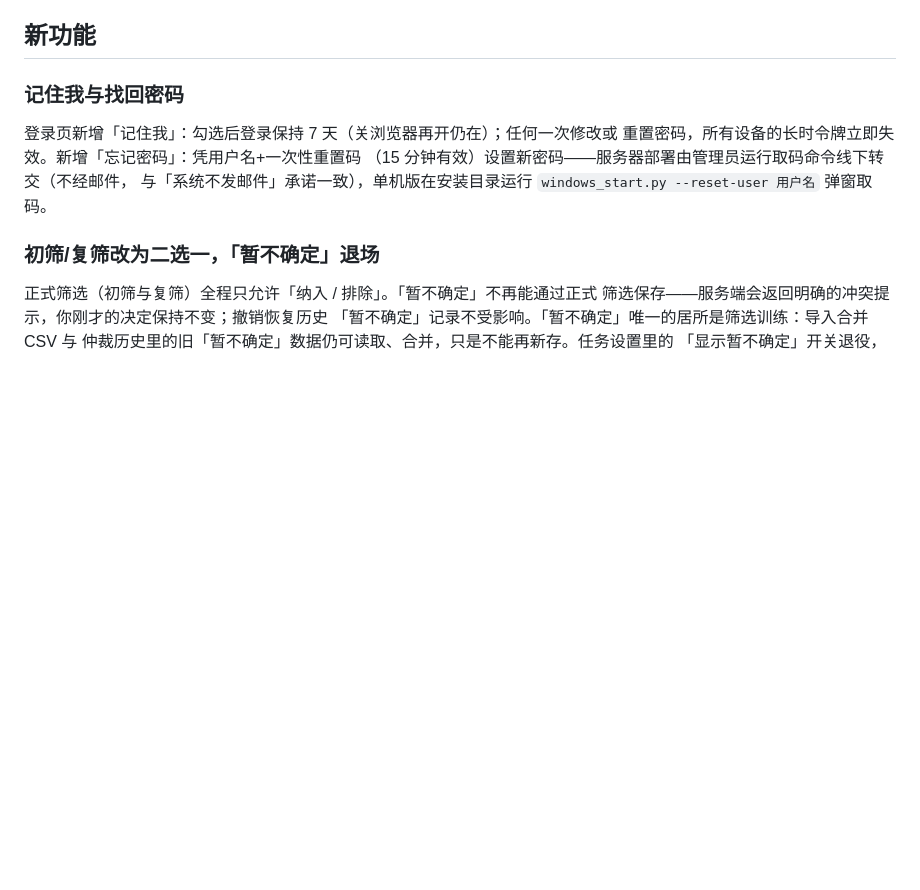
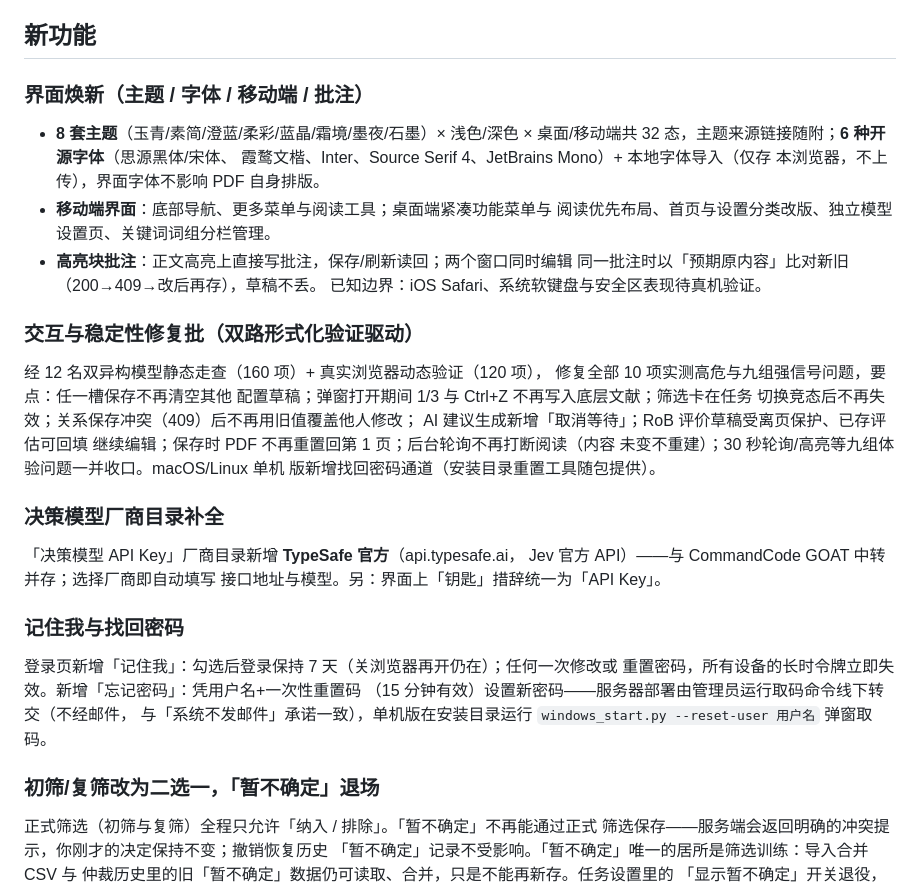
Before and after one commit to RUCbookshelf/mubi-reviewflow, a Markdown page: RELEASE_NOTES.md, the part around the change. Rendered like a GitHub page; blank space fills up the shorter version.

Commit message:
docs(2.1.5): 发布说明补尾批——界面焕新（8主题×2×2/六字体+本地导入/移动端/高亮批注+并发保护）、双路形式化验证修复批（10高危+9簇要点）、TypeSafe 决策厂商、macOS/Linux 找回密码通道、已知边界 iOS 真机待验（THIRD_PARTY 两行版本号已随 b03da31 落定，挂起项清）

```diff
--- a/RELEASE_NOTES.md
+++ b/RELEASE_NOTES.md
@@ -17,6 +17,35 @@
   对旧删除任务生效。
 
 ## 新功能
+
+### 界面焕新（主题 / 字体 / 移动端 / 批注）
+
+- **8 套主题**（玉青/素简/澄蓝/柔彩/蓝晶/霜境/墨夜/石墨）× 浅色/深色 ×
+  桌面/移动端共 32 态，主题来源链接随附；**6 种开源字体**（思源黑体/宋体、
+  霞鹜文楷、Inter、Source Serif 4、JetBrains Mono）+ 本地字体导入（仅存
+  本浏览器，不上传），界面字体不影响 PDF 自身排版。
+- **移动端界面**：底部导航、更多菜单与阅读工具；桌面端紧凑功能菜单与
+  阅读优先布局、首页与设置分类改版、独立模型设置页、关键词词组分栏管理。
+- **高亮块批注**：正文高亮上直接写批注，保存/刷新读回；两个窗口同时编辑
+  同一批注时以「预期原内容」比对新旧（200→409→改后再存），草稿不丢。
+  已知边界：iOS Safari、系统软键盘与安全区表现待真机验证。
+
+### 交互与稳定性修复批（双路形式化验证驱动）
+
+经 12 名双异构模型静态走查（160 项）+ 真实浏览器动态验证（120 项），
+修复全部 10 项实测高危与九组强信号问题，要点：任一槽保存不再清空其他
+配置草稿；弹窗打开期间 1/3 与 Ctrl+Z 不再写入底层文献；筛选卡在任务
+切换竞态后不再失效；关系保存冲突（409）后不再用旧值覆盖他人修改；
+AI 建议生成新增「取消等待」；RoB 评价草稿受离页保护、已存评估可回填
+继续编辑；保存时 PDF 不再重置回第 1 页；后台轮询不再打断阅读（内容
+未变不重建）；30 秒轮询/高亮等九组体验问题一并收口。macOS/Linux 单机
+版新增找回密码通道（安装目录重置工具随包提供）。
+
+### 决策模型厂商目录补全
+
+「决策模型 API Key」厂商目录新增 **TypeSafe 官方**（api.typesafe.ai，
+Jev 官方 API）——与 CommandCode GOAT 中转并存；选择厂商即自动填写
+接口地址与模型。另：界面上「钥匙」措辞统一为「API Key」。
 
 ### 记住我与找回密码
 
```
